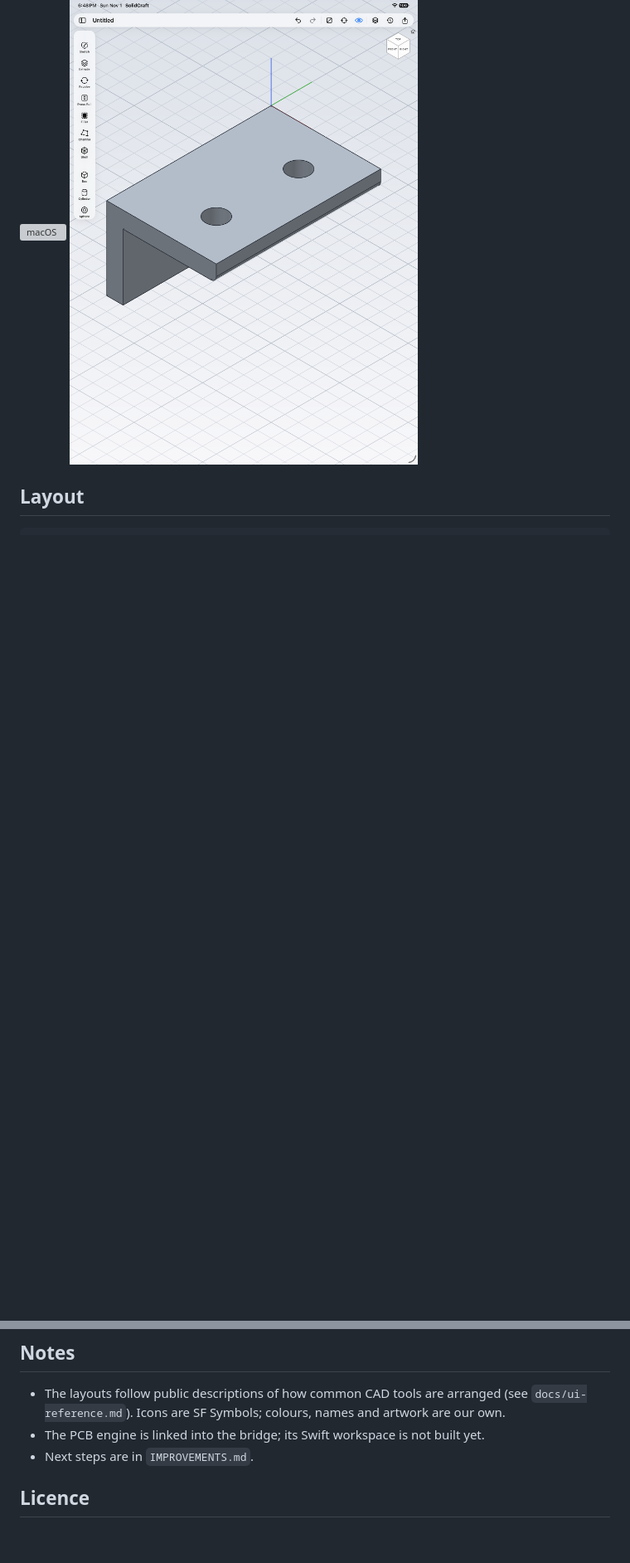
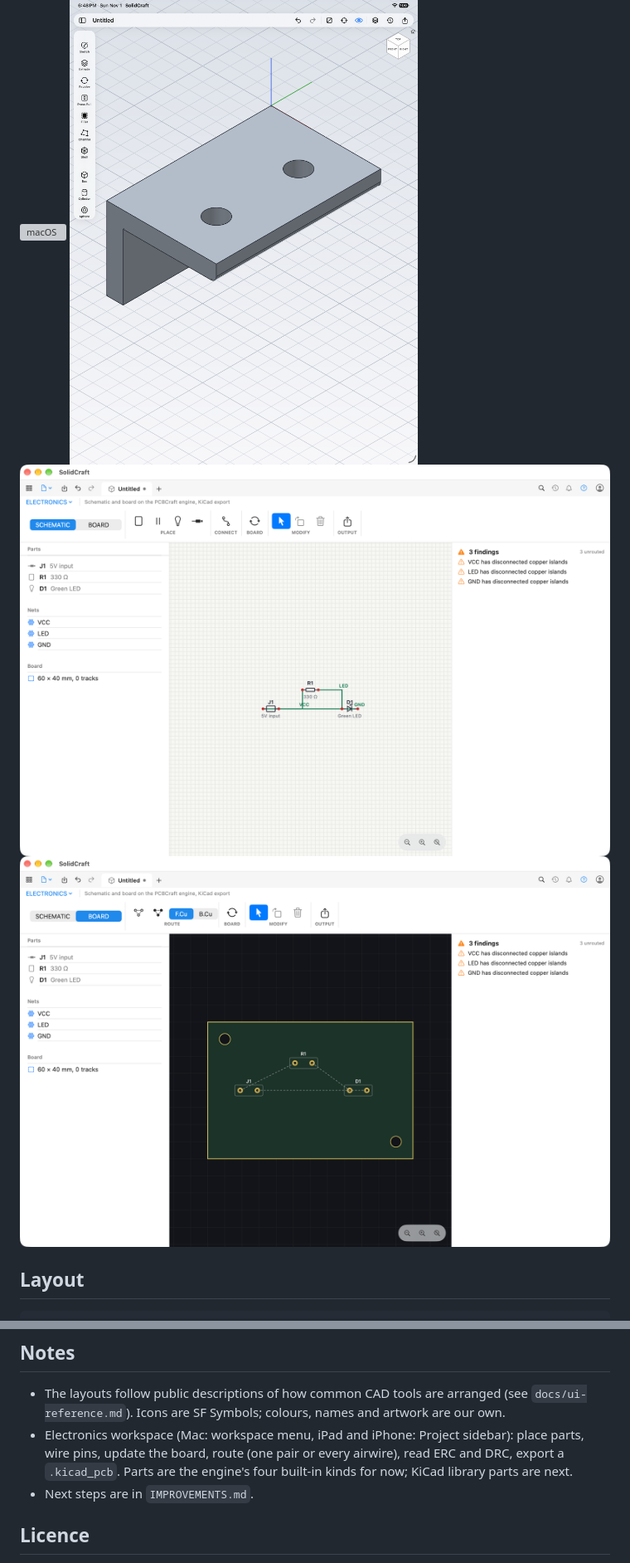
Before and after one commit to soma-intelligence/ViaForm, a Markdown page: README.md, 2 parts joined by grey strips. Shown at 83% size. Rendered like a GitHub page; pictures changed too: docs/macos-board.png (added), docs/macos-schematic.png (added); blank space fills up the shorter version; grey boxes are pictures that could not be loaded.

```diff
--- a/README.md
+++ b/README.md
@@ -11,6 +11,8 @@ Both draw with Metal and run every action through the engines' command APIs.
 
 ![macOS](docs/macos.png)
 ![iPad](docs/ipad.png)
+![Schematic](docs/macos-schematic.png)
+![Board](docs/macos-board.png)
 
 ## Layout
 
@@ -44,7 +46,9 @@ undo, primitives, scene) and exits. `--sample` opens the bracket sample.
 
 - The layouts follow public descriptions of how common CAD tools are arranged
   (see `docs/ui-reference.md`). Icons are SF Symbols; colours, names and artwork are our own.
-- The PCB engine is linked into the bridge; its Swift workspace is not built yet.
+- Electronics workspace (Mac: workspace menu, iPad and iPhone: Project sidebar): place parts, wire
+  pins, update the board, route (one pair or every airwire), read ERC and DRC, export a
+  `.kicad_pcb`. Parts are the engine's four built-in kinds for now; KiCad library parts are next.
 - Next steps are in `IMPROVEMENTS.md`.
 
 ## Licence
```
Also changed, not shown: docs/ipad-board.png (added), 14 other files.
